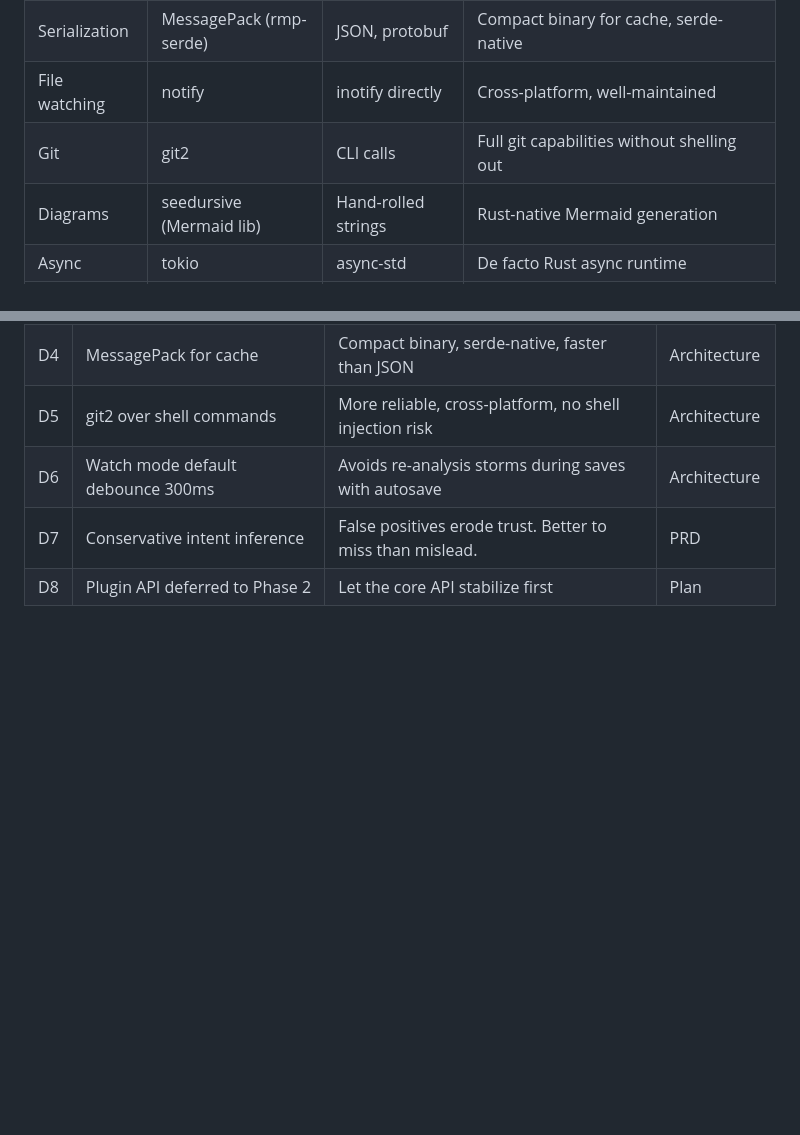
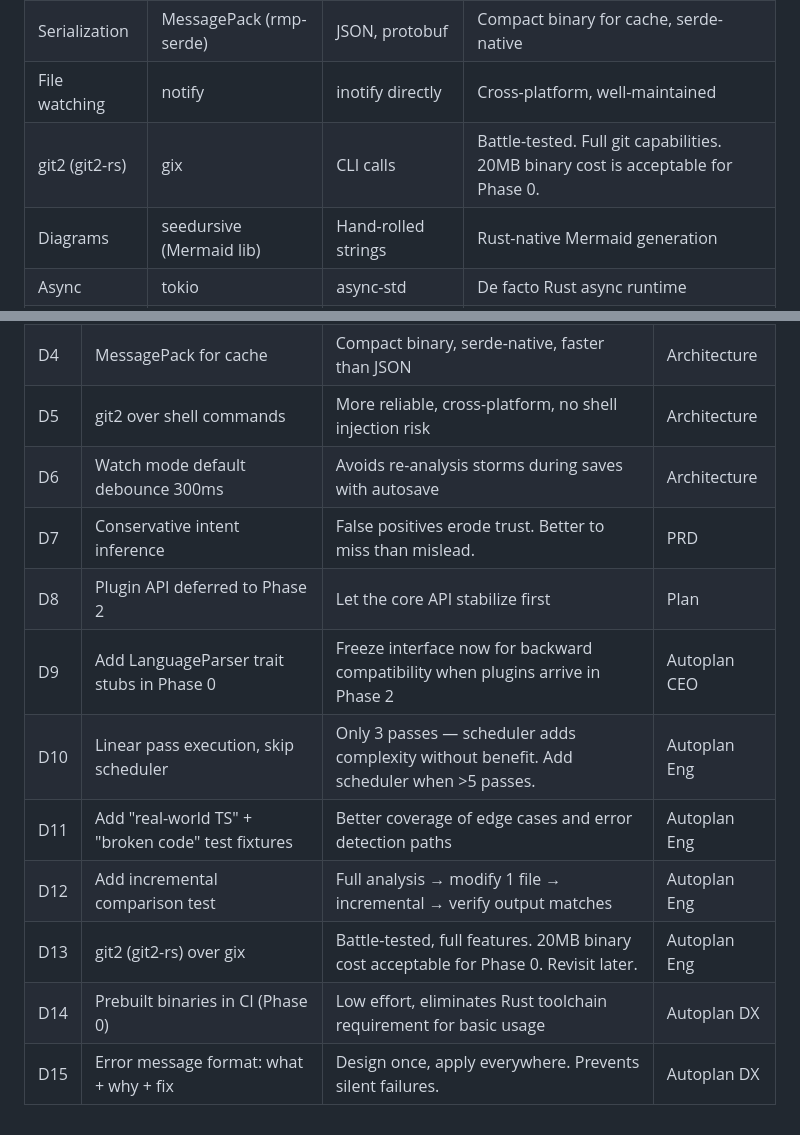
Before and after one commit to Shifat7/skia, a Markdown page: REVIEW_PLAN.md, 2 parts joined by grey strips. Rendered like a GitHub page; blank space fills up the shorter version.

Commit message:
docs: incorporate autoplan review decisions

```diff
--- a/REVIEW_PLAN.md
+++ b/REVIEW_PLAN.md
@@ -70,7 +70,7 @@ AI coding tools are producing code faster than engineers can review it. Existing
 | CLI framework | clap (derive) | — | Standard Rust CLI lib |
 | Serialization | MessagePack (rmp-serde) | JSON, protobuf | Compact binary for cache, serde-native |
 | File watching | notify | inotify directly | Cross-platform, well-maintained |
-| Git | git2 | CLI calls | Full git capabilities without shelling out |
+| git2 (git2-rs) | gix | CLI calls | Battle-tested. Full git capabilities. 20MB binary cost is acceptable for Phase 0. |
 | Diagrams | seedursive (Mermaid lib) | Hand-rolled strings | Rust-native Mermaid generation |
 | Async | tokio | async-std | De facto Rust async runtime |
 | Error handling | anyhow + thiserror | — | Standard Rust error pattern |
@@ -516,3 +516,10 @@ Week 5: T13 (watch) + T14 (dogfood CI) + T15 (docs)
 | D6 | Watch mode default debounce 300ms | Avoids re-analysis storms during saves with autosave | Architecture |
 | D7 | Conservative intent inference | False positives erode trust. Better to miss than mislead. | PRD |
 | D8 | Plugin API deferred to Phase 2 | Let the core API stabilize first | Plan |
+| D9 | Add LanguageParser trait stubs in Phase 0 | Freeze interface now for backward compatibility when plugins arrive in Phase 2 | Autoplan CEO |
+| D10 | Linear pass execution, skip scheduler | Only 3 passes — scheduler adds complexity without benefit. Add scheduler when >5 passes. | Autoplan Eng |
+| D11 | Add "real-world TS" + "broken code" test fixtures | Better coverage of edge cases and error detection paths | Autoplan Eng |
+| D12 | Add incremental comparison test | Full analysis → modify 1 file → incremental → verify output matches | Autoplan Eng |
+| D13 | git2 (git2-rs) over gix | Battle-tested, full features. 20MB binary cost acceptable for Phase 0. Revisit later. | Autoplan Eng |
+| D14 | Prebuilt binaries in CI (Phase 0) | Low effort, eliminates Rust toolchain requirement for basic usage | Autoplan DX |
+| D15 | Error message format: what + why + fix | Design once, apply everywhere. Prevents silent failures. | Autoplan DX |
```
